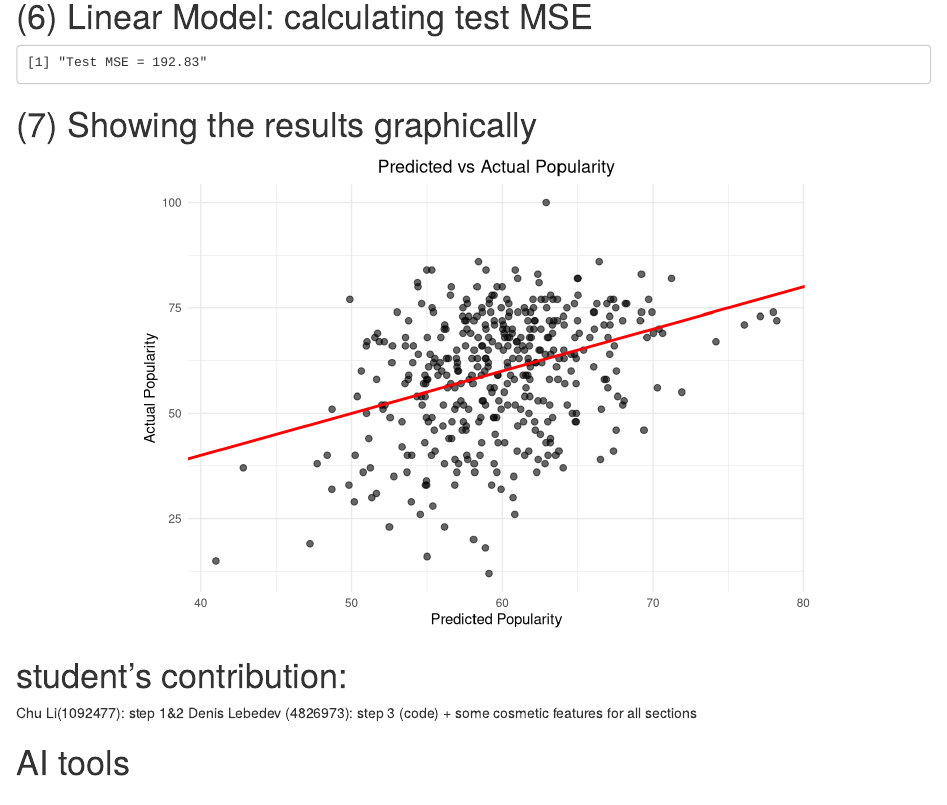
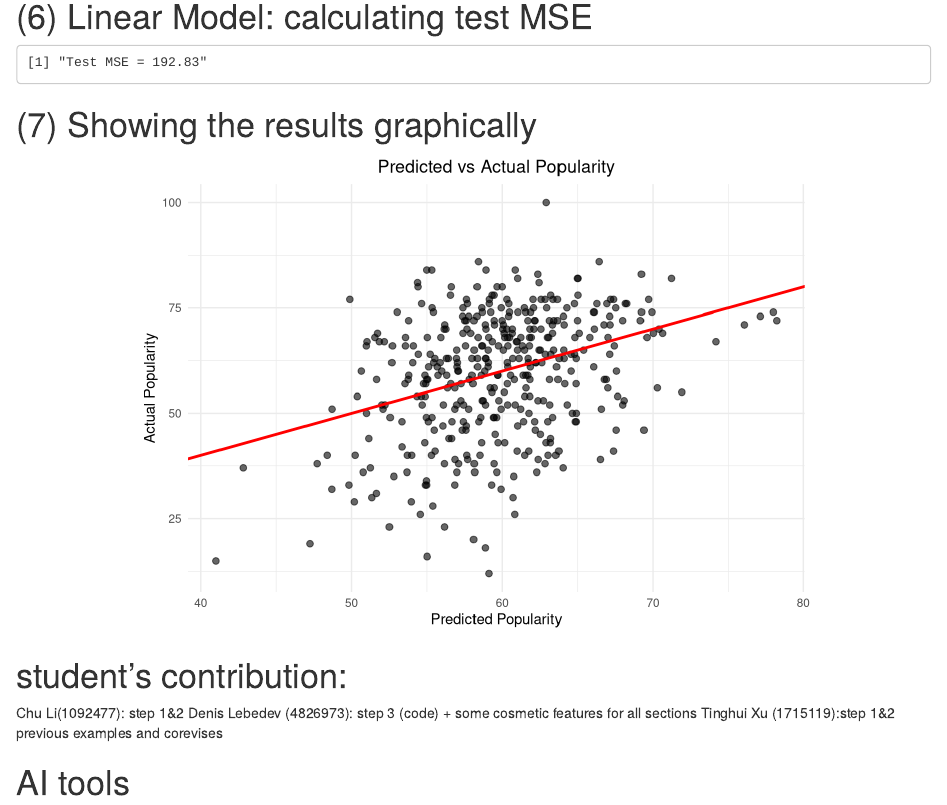
Before and after one commit to elena937/Spotify-Group-22, an R Markdown document (spotify.Rmd): the page in a window 1100 px wide, from 4530 px down. Rendered offline with R 4.5, knitr and Pandoc, with nearby package versions; drawn as R Markdown's standard HTML page in place of the format the file asks for.

Commit message:
Update spotify.Rmd

```diff
--- a/spotify.Rmd
+++ b/spotify.Rmd
@@ -257,5 +257,6 @@ ggplot(results_df, aes(x = Predicted, y = Actual)) +
 
 Chu Li(1092477): step 1&2
 Denis Lebedev (4826973): step 3 (code) + some cosmetic features for all sections
+Tinghui Xu (1715119):step 1&2 previous examples and corevises
 
 # AI tools
```
